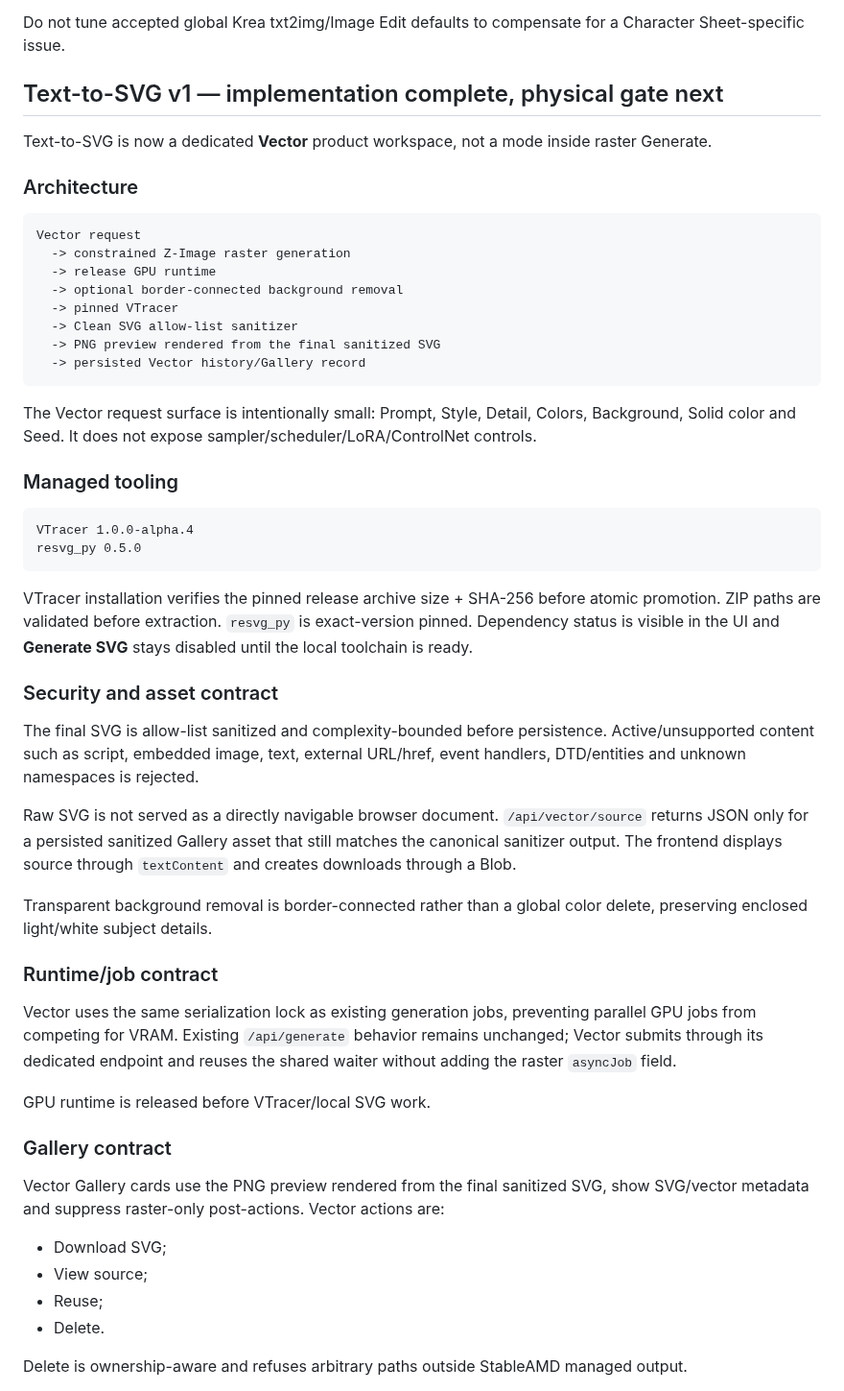
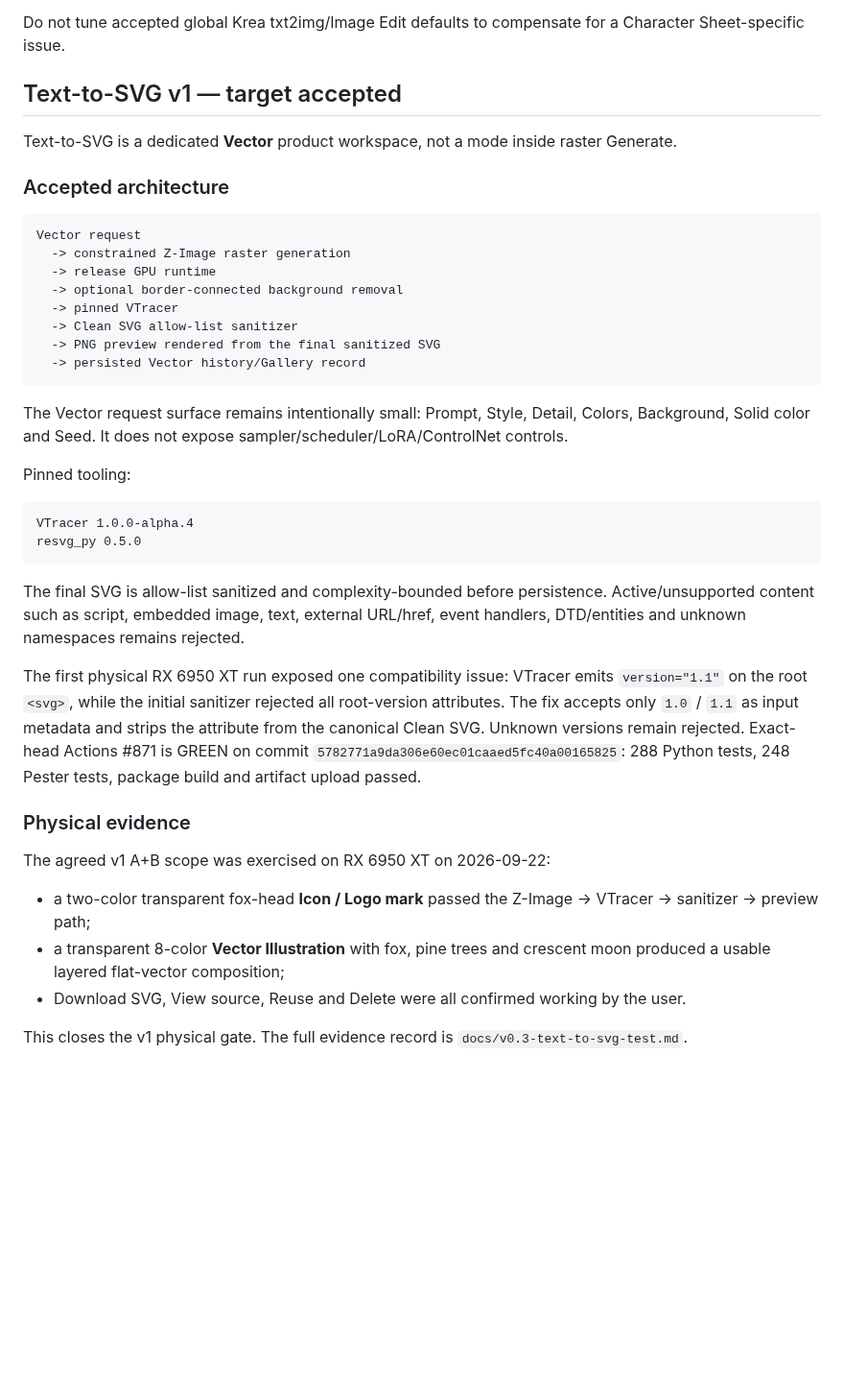
Before and after one commit to quendae/stableamd, a Markdown page: docs/v0.3-forward-plan.md, the part around one of its changes. Shown at 96% size. Drawn GitHub-style; blank space fills up the shorter version.

````diff
--- a/docs/v0.3-forward-plan.md
+++ b/docs/v0.3-forward-plan.md
@@ -30,11 +31,11 @@ Character Sheet v2 physical acceptance still requires the same difficult source
 
 Do not tune accepted global Krea txt2img/Image Edit defaults to compensate for a Character Sheet-specific issue.
 
-## Text-to-SVG v1 — implementation complete, physical gate next
+## Text-to-SVG v1 — target accepted
 
-Text-to-SVG is now a dedicated **Vector** product workspace, not a mode inside raster Generate.
+Text-to-SVG is a dedicated **Vector** product workspace, not a mode inside raster Generate.
 
-### Architecture
+### Accepted architecture
 
 ```text
 Vector request
@@ -47,39 +48,26 @@ Vector request
   -> persisted Vector history/Gallery record
 ```
 
-The Vector request surface is intentionally small: Prompt, Style, Detail, Colors, Background, Solid color and Seed. It does not expose sampler/scheduler/LoRA/ControlNet controls.
+The Vector request surface remains intentionally small: Prompt, Style, Detail, Colors, Background, Solid color and Seed. It does not expose sampler/scheduler/LoRA/ControlNet controls.
 
-### Managed tooling
+Pinned tooling:
 
 ```text
 VTracer 1.0.0-alpha.4
 resvg_py 0.5.0
 ```
 
-VTracer installation verifies the pinned release archive size + SHA-256 before atomic promotion. ZIP paths are validated before extraction. `resvg_py` is exact-version pinned. Dependency status is visible in the UI and **Generate SVG** stays disabled until the local toolchain is ready.
+The final SVG is allow-list sanitized and complexity-bounded before persistence. Active/unsupported content such as script, embedded image, text, external URL/href, event handlers, DTD/entities and unknown namespaces remains rejected.
 
-### Security and asset contract
+The first physical RX 6950 XT run exposed one compatibility issue: VTracer emits `version="1.1"` on the root `<svg>`, while the initial sanitizer rejected all root-version attributes. The fix accepts only `1.0` / `1.1` as input metadata and strips the attribute from the canonical Clean SVG. Unknown versions remain rejected. Exact-head Actions #871 is GREEN on commit `5782771a9da306e60ec01caaed5fc40a00165825`: 288 Python tests, 248 Pester tests, package build and artifact upload passed.
 
-The final SVG is allow-list sanitized and complexity-bounded before persistence. Active/unsupported content such as script, embedded image, text, external URL/href, event handlers, DTD/entities and unknown namespaces is rejected.
+### Physical evidence
 
-Raw SVG is not served as a directly navigable browser document. `/api/vector/source` returns JSON only for a persisted sanitized Gallery asset that still matches the canonical sanitizer output. The frontend displays source through `textContent` and creates downloads through a Blob.
+The agreed v1 A+B scope was exercised on RX 6950 XT on 2026-09-22:
 
-Transparent background removal is border-connected rather than a global color delete, preserving enclosed light/white subject details.
+- a two-color transparent fox-head **Icon / Logo mark** passed the Z-Image -> VTracer -> sanitizer -> preview path;
+- a transparent 8-color **Vector Illustration** with fox, pine trees and crescent moon produced a usable layered flat-vector composition;
+- Download SVG, View source, Reuse and Delete were all confirmed working by the user.
 
-### Runtime/job contract
+This closes the v1 physical gate. The full evidence record is `docs/v0.3-text-to-svg-test.md`.
 
-Vector uses the same serialization lock as existing generation jobs, preventing parallel GPU jobs from competing for VRAM. Existing `/api/generate` behavior remains unchanged; Vector submits through its dedicated endpoint and reuses the shared waiter without adding the raster `asyncJob` field.
-
-GPU runtime is released before VTracer/local SVG work.
-
-### Gallery contract
-
-Vector Gallery cards use the PNG preview rendered from the final sanitized SVG, show SVG/vector metadata and suppress raster-only post-actions. Vector actions are:
-
-- Download SVG;
-- View source;
-- Reuse;
-- Delete.
-
-Delete is ownership-aware and refuses arbitrary paths outside StableAMD managed output.
-
````
Also changed, not shown: other parts of docs/v0.3-forward-plan.md (+22 -39 lines).
